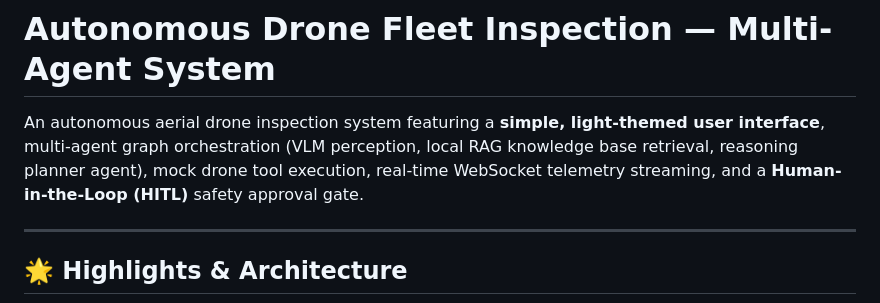
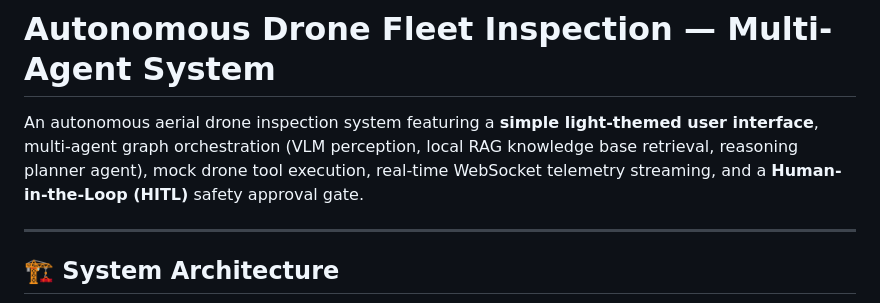
Before and after one commit to hyadavm/drone-fleet-agent, a Markdown page: README.md, the part around one of its changes. Drawn GitHub-style.

```diff
--- a/README.md
+++ b/README.md
@@ -1,8 +1,8 @@
 # Autonomous Drone Fleet Inspection — Multi-Agent System
 
-An autonomous aerial drone inspection system featuring a **simple, light-themed user interface**, multi-agent graph orchestration (VLM perception, local RAG knowledge base retrieval, reasoning planner agent), mock drone tool execution, real-time WebSocket telemetry streaming, and a **Human-in-the-Loop (HITL)** safety approval gate.
+An autonomous aerial drone inspection system featuring a **simple light-themed user interface**, multi-agent graph orchestration (VLM perception, local RAG knowledge base retrieval, reasoning planner agent), mock drone tool execution, real-time WebSocket telemetry streaming, and a **Human-in-the-Loop (HITL)** safety approval gate.
 
 ---
 
-## 🌟 Highlights & Architecture
+## 🏗️ System Architecture
 
```
Also changed, not shown: other parts of README.md (+54 -24 lines).
